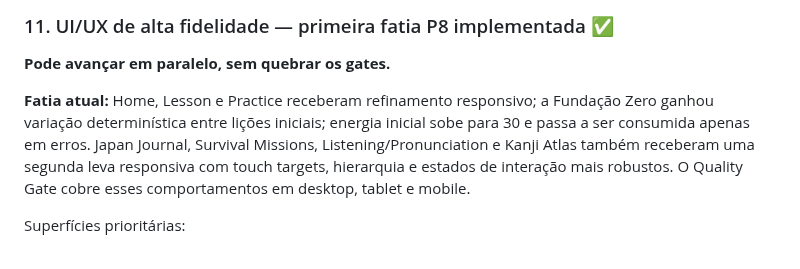
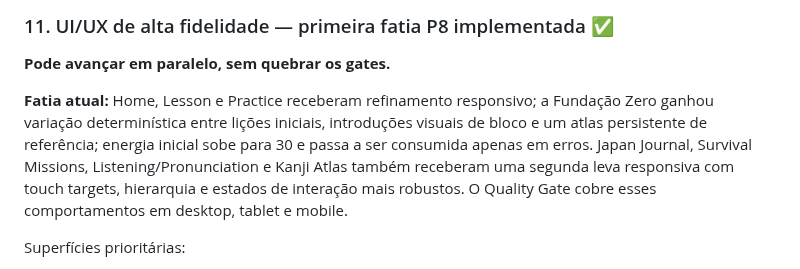
Before and after one commit to paulociano/mon, a Markdown page: docs/ROADMAP.md, the part around the change. Rendered like a GitHub page.

Commit message:
docs: extend P8 with Foundation transition UX

```diff
--- a/docs/ROADMAP.md
+++ b/docs/ROADMAP.md
@@ -248,7 +248,7 @@ Definir budgets de latência somente depois de coletar baseline real em navegado
 ### 11. UI/UX de alta fidelidade — primeira fatia P8 implementada ✅
 **Pode avançar em paralelo, sem quebrar os gates.**
 
-**Fatia atual:** Home, Lesson e Practice receberam refinamento responsivo; a Fundação Zero ganhou variação determinística entre lições iniciais; energia inicial sobe para 30 e passa a ser consumida apenas em erros. Japan Journal, Survival Missions, Listening/Pronunciation e Kanji Atlas também receberam uma segunda leva responsiva com touch targets, hierarquia e estados de interação mais robustos. O Quality Gate cobre esses comportamentos em desktop, tablet e mobile.
+**Fatia atual:** Home, Lesson e Practice receberam refinamento responsivo; a Fundação Zero ganhou variação determinística entre lições iniciais, introduções visuais de bloco e um atlas persistente de referência; energia inicial sobe para 30 e passa a ser consumida apenas em erros. Japan Journal, Survival Missions, Listening/Pronunciation e Kanji Atlas também receberam uma segunda leva responsiva com touch targets, hierarquia e estados de interação mais robustos. O Quality Gate cobre esses comportamentos em desktop, tablet e mobile.
 
 Superfícies prioritárias:
 1. Home adaptativa;
```
